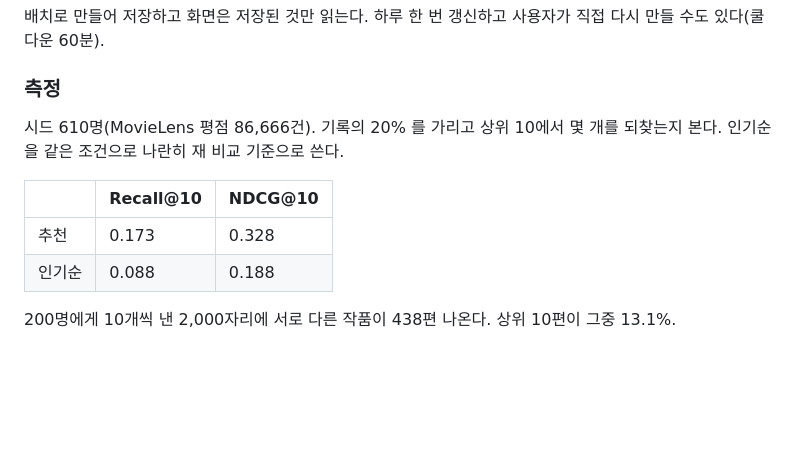
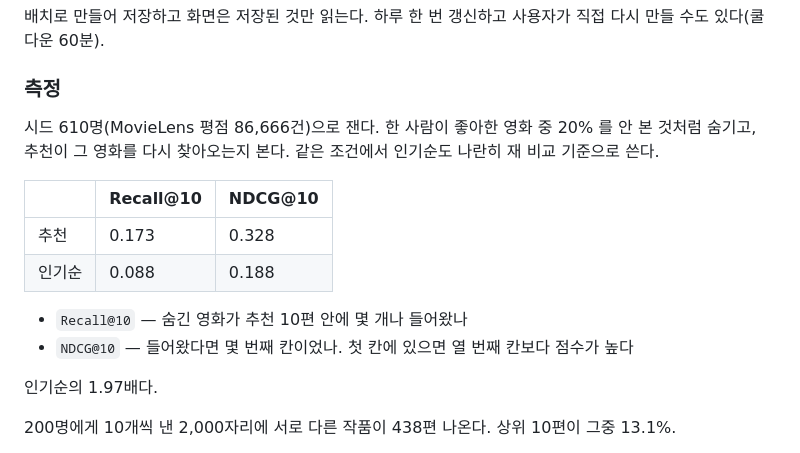
Before and after one commit to musqat/starchive, a Markdown page: README.md, the part around the change. Drawn GitHub-style; blank space fills up the shorter version.

Commit message:
docs: 측정 절 용어를 풀어 쓴다
Recall@10 · NDCG@10 을 이름만 적어 두어 무엇을 잰 숫자인지 알 수 없었다.
숨긴 영화가 추천 안에 들어왔는지(Recall), 들어왔다면 몇 번째 칸이었는지(NDCG)
로 풀고, 인기순 대비 배율도 한 줄로 적는다.

```diff
--- a/README.md
+++ b/README.md
@@ -68,13 +68,19 @@
 
 ### 측정
 
-시드 610명(MovieLens 평점 86,666건). 기록의 20% 를 가리고 상위 10에서 몇 개를
-되찾는지 본다. 인기순을 같은 조건으로 나란히 재 비교 기준으로 쓴다.
+시드 610명(MovieLens 평점 86,666건)으로 잰다. 한 사람이 좋아한 영화 중 20% 를 안 본
+것처럼 숨기고, 추천이 그 영화를 다시 찾아오는지 본다. 같은 조건에서 인기순도 나란히
+재 비교 기준으로 쓴다.
 
 | | Recall@10 | NDCG@10 |
 |---|---|---|
 | 추천 | 0.173 | 0.328 |
 | 인기순 | 0.088 | 0.188 |
+
+- `Recall@10` — 숨긴 영화가 추천 10편 안에 몇 개나 들어왔나
+- `NDCG@10` — 들어왔다면 몇 번째 칸이었나. 첫 칸에 있으면 열 번째 칸보다 점수가 높다
+
+인기순의 1.97배다.
 
 200명에게 10개씩 낸 2,000자리에 서로 다른 작품이 438편 나온다. 상위 10편이 그중 13.1%.
 
```
